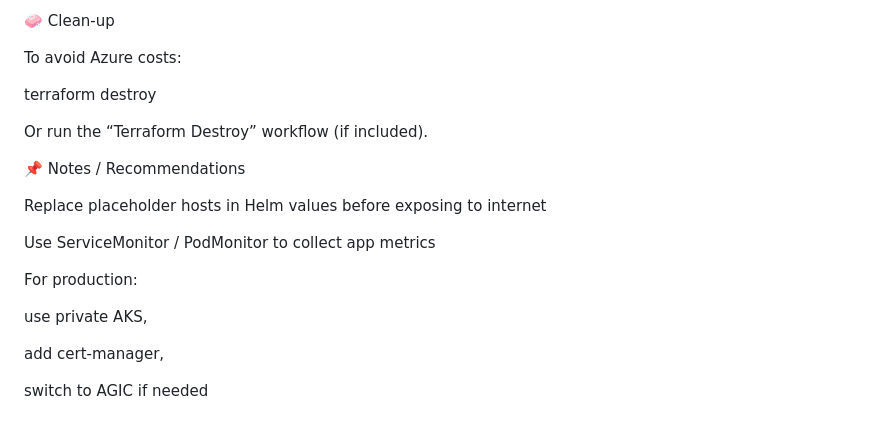
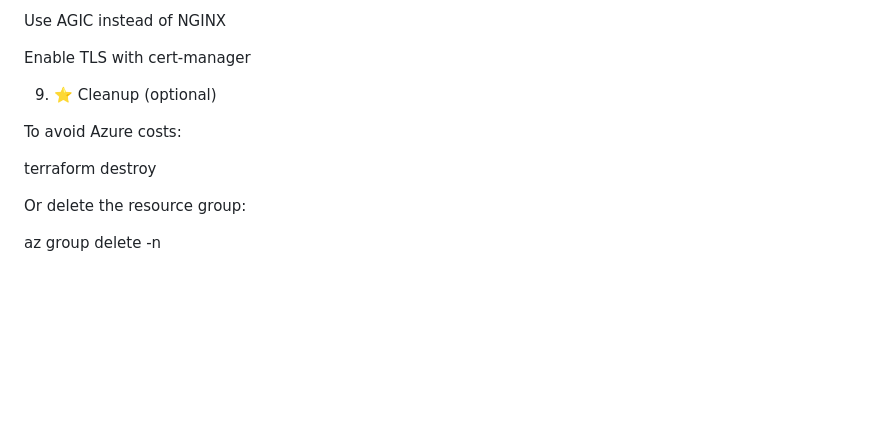
Before and after one commit to aishu1014/aks-microservices-starter, a Markdown page: README.md, the part around one of its changes. Drawn GitHub-style; blank space fills up the shorter version.

```diff
--- a/README.md
+++ b/README.md
@@ -154,23 +214,15 @@ Recheck secrets in GitHub Actions
 
-🧼 Clean-up
+Use AGIC instead of NGINX
+
+Enable TLS with cert-manager
+
+9) ⭐ Cleanup (optional)
 
 To avoid Azure costs:
 
 terraform destroy
 
 
-Or run the “Terraform Destroy” workflow (if included).
+Or delete the resource group:
 
-📌 Notes / Recommendations
-
-Replace placeholder hosts in Helm values before exposing to internet
-
-Use ServiceMonitor / PodMonitor to collect app metrics
-
-For production:
-
-use private AKS,
-
-add cert-manager,
-
-switch to AGIC if needed
+az group delete -n <rg>
```
Also changed, not shown: other parts of README.md (+142 -82 lines).
